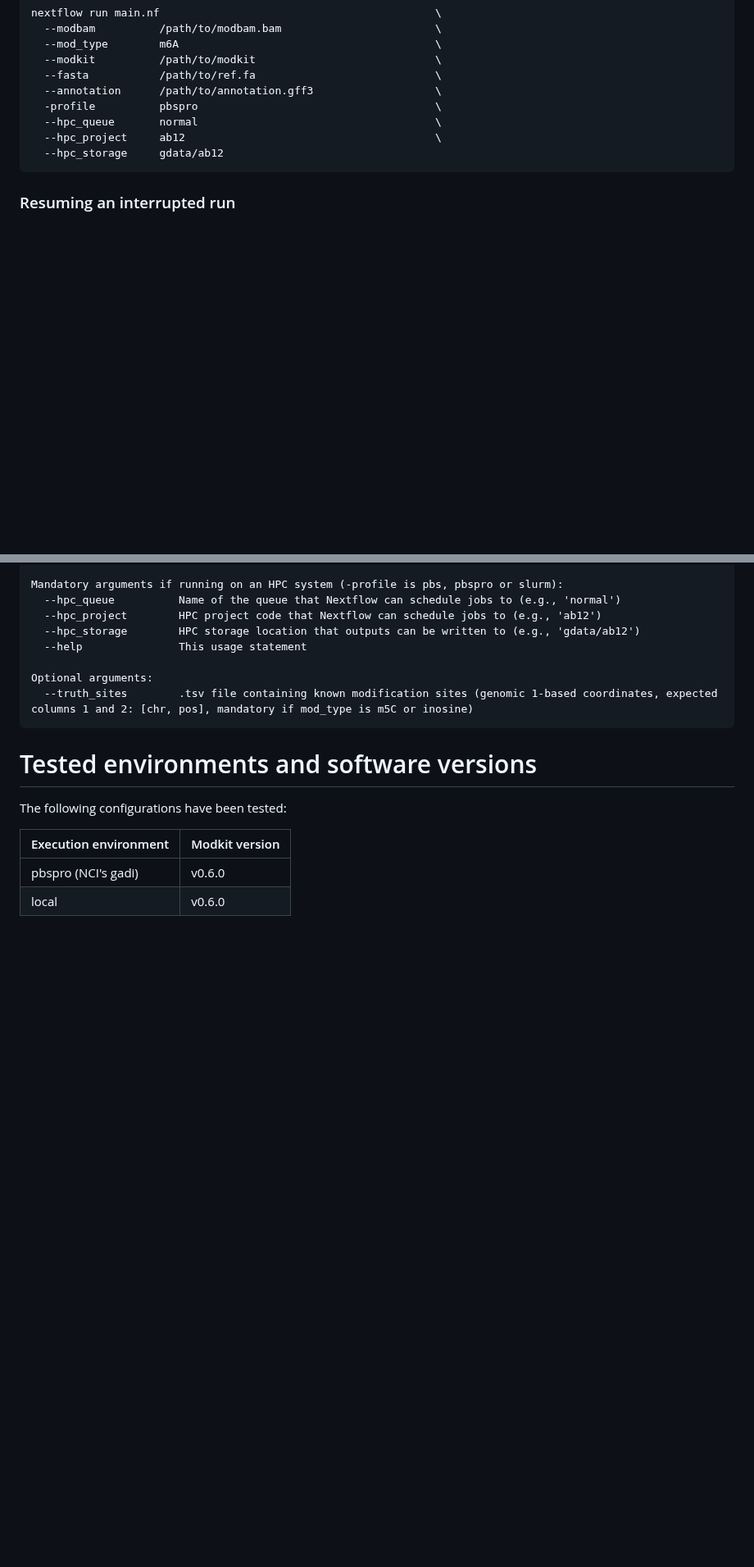
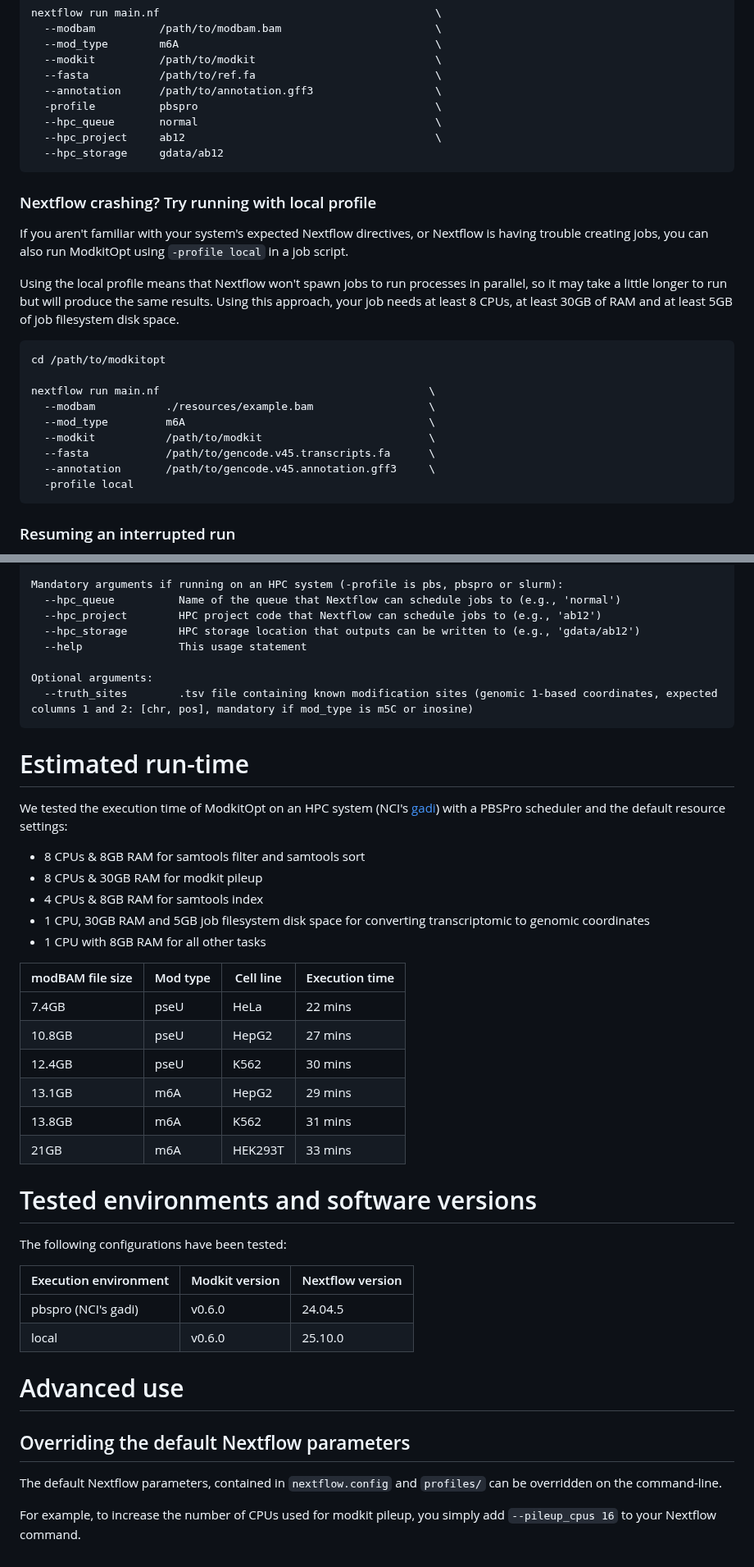
Before and after one commit to comprna/modkitopt, a Markdown page: README.md, 2 parts joined by grey strips. Shown at 82% size. Drawn GitHub-style; blank space fills up the shorter version.

````diff
--- a/README.md
+++ b/README.md
@@ -127,6 +137,25 @@ nextflow run main.nf                                           \
   --hpc_storage     gdata/ab12
 ```
 
+### Nextflow crashing? Try running with local profile
+
+If you aren't familiar with your system's expected Nextflow directives, or Nextflow is having trouble creating jobs, you can also run ModkitOpt using `-profile local` in a job script.
+
+Using the local profile means that Nextflow won't spawn jobs to run processes in parallel, so it may take a little longer to run but will produce the same results. Using this approach, your job needs at least 8 CPUs, at least 30GB of RAM and at least 5GB of job filesystem disk space.
+
+```bash
+cd /path/to/modkitopt
+
+nextflow run main.nf                                          \
+  --modbam           ./resources/example.bam                  \
+  --mod_type         m6A                                      \
+  --modkit           /path/to/modkit                          \
+  --fasta            /path/to/gencode.v45.transcripts.fa      \
+  --annotation       /path/to/gencode.v45.annotation.gff3     \
+  -profile local
+```
+
+
 ### Resuming an interrupted run
 
 If your run gets interrupted, Nextflow automatically supports checkpointing and resuming runs. Simply add `-resume` to the Nextflow command that didn't complete and run again!
@@ -202,11 +206,38 @@ Optional arguments:
   --truth_sites        .tsv file containing known modification sites (genomic 1-based coordinates, expected columns 1 and 2: [chr, pos], mandatory if mod_type is m5C or inosine)
 ```
 
+# Estimated run-time
+
+We tested the execution time of ModkitOpt on an HPC system (NCI's [gadi](https://nci.org.au/our-systems/hpc-systems)) with a PBSPro scheduler and the default resource settings:
+
+* 8 CPUs & 8GB RAM for samtools filter and samtools sort
+* 8 CPUs & 30GB RAM for modkit pileup
+* 4 CPUs & 8GB RAM for samtools index
+* 1 CPU, 30GB RAM and 5GB job filesystem disk space for converting transcriptomic to genomic coordinates
+* 1 CPU with 8GB RAM for all other tasks
+
+| modBAM file size  | Mod type | Cell line | Execution time |
+| ----------------- | -------- | --------- | -------------- |
+| 7.4GB             | pseU     | HeLa      | 22 mins        |
+| 10.8GB            | pseU     | HepG2     | 27 mins        |
+| 12.4GB            | pseU     | K562      | 30 mins        |
+| 13.1GB            | m6A      | HepG2     | 29 mins        |
+| 13.8GB            | m6A      | K562      | 31 mins        |
+| 21GB              | m6A      | HEK293T   | 33 mins        |
+
 # Tested environments and software versions
 
 The following configurations have been tested:
 
-| Execution environment | Modkit version |
-| --------------------- | -------------- |
-| pbspro (NCI's gadi)   | v0.6.0         |
-| local                 | v0.6.0         |
+| Execution environment | Modkit version | Nextflow version |
+| --------------------- | -------------- | ---------------- |
+| pbspro (NCI's gadi)   | v0.6.0         | 24.04.5          |
+| local                 | v0.6.0         | 25.10.0          |
+
+# Advanced use
+
+## Overriding the default Nextflow parameters
+
+The default Nextflow parameters, contained in `nextflow.config` and `profiles/` can be overridden on the command-line.
+
+For example, to increase the number of CPUs used for modkit pileup, you simply add `--pileup_cpus 16` to your Nextflow command.
````
Also changed, not shown: other parts of README.md (+17 -32 lines), design.png.
